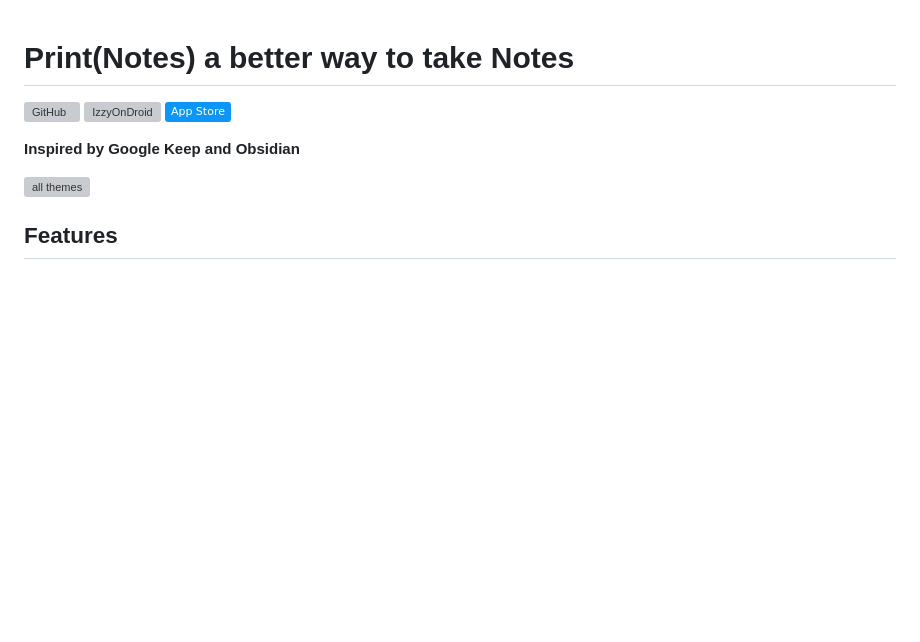
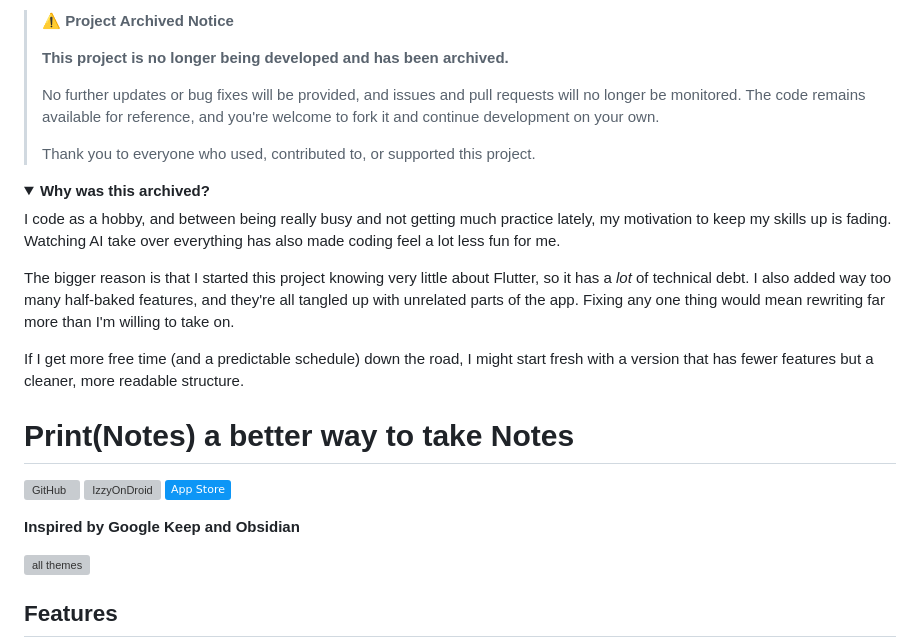
Before and after one commit to RoBoT095/printnotes, a Markdown page: README.md, the part around the change. GitHub-like rendering; folded sections open; badges without logos; blank space fills up the shorter version; grey boxes are pictures that could not be loaded.

```diff
--- a/README.md
+++ b/README.md
@@ -1,3 +1,22 @@
+> **⚠️ Project Archived Notice**
+>
+> **This project is no longer being developed and has been archived.**
+>
+> No further updates or bug fixes will be provided, and issues and pull requests will no longer be monitored. The code remains available for reference, and you're welcome to fork it and continue development on your own.
+>
+> Thank you to everyone who used, contributed to, or supported this project.
+
+<details>
+<summary><b>Why was this archived?</b></summary>
+
+I code as a hobby, and between being really busy and not getting much practice lately, my motivation to keep my skills up is fading. Watching AI take over everything has also made coding feel a lot less fun for me.
+
+The bigger reason is that I started this project knowing very little about Flutter, so it has a _lot_ of technical debt. I also added way too many half-baked features, and they're all tangled up with unrelated parts of the app. Fixing any one thing would mean rewriting far more than I'm willing to take on.
+
+If I get more free time (and a predictable schedule) down the road, I might start fresh with a version that has fewer features but a cleaner, more readable structure.
+
+</details>
+
 # Print(Notes) a better way to take Notes
 
 [![GitHub](https://img.shields.io/github/license/RoBoT095/printnotes)](https://github.com/RoBoT095/printnotes/blob/main/LICENSE)
```
